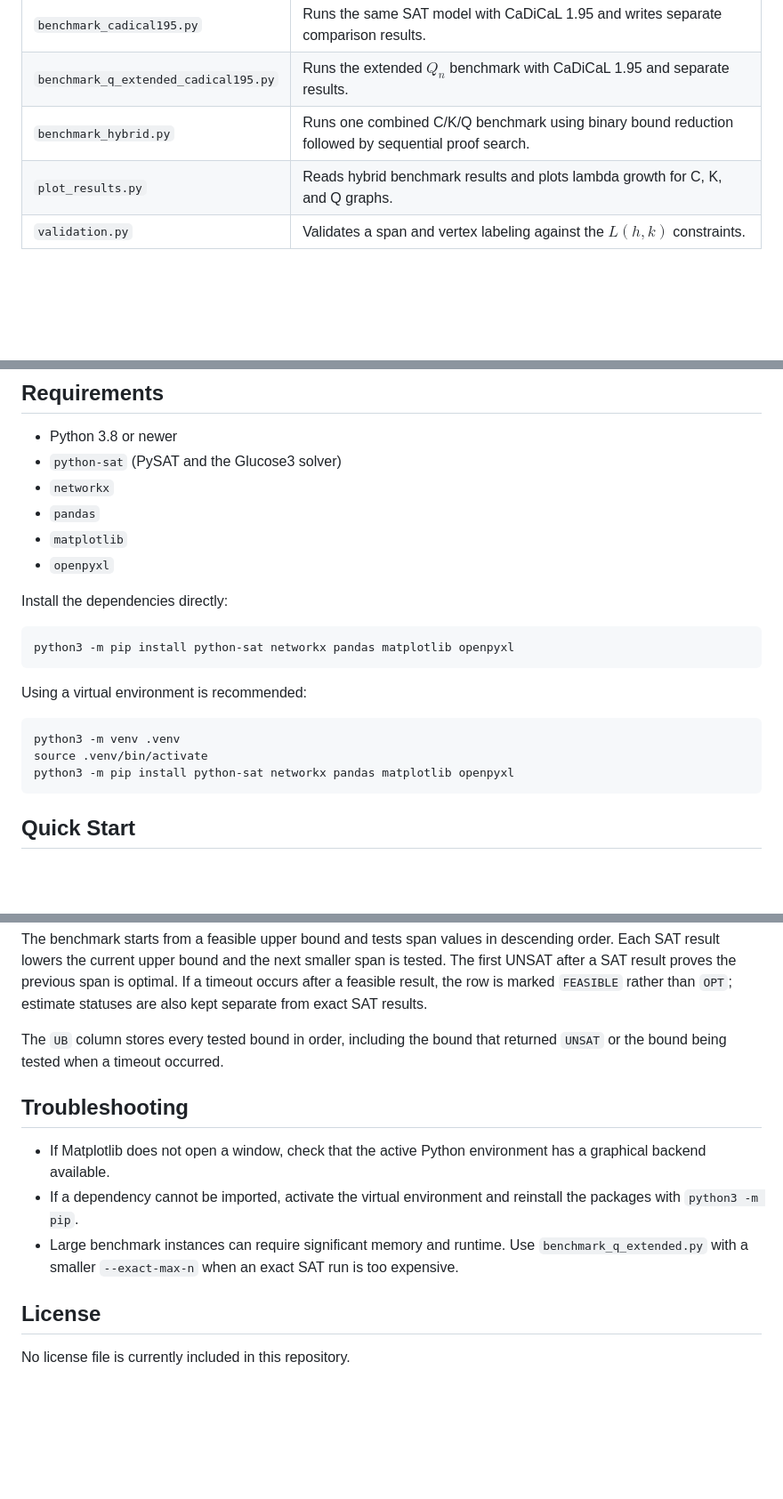
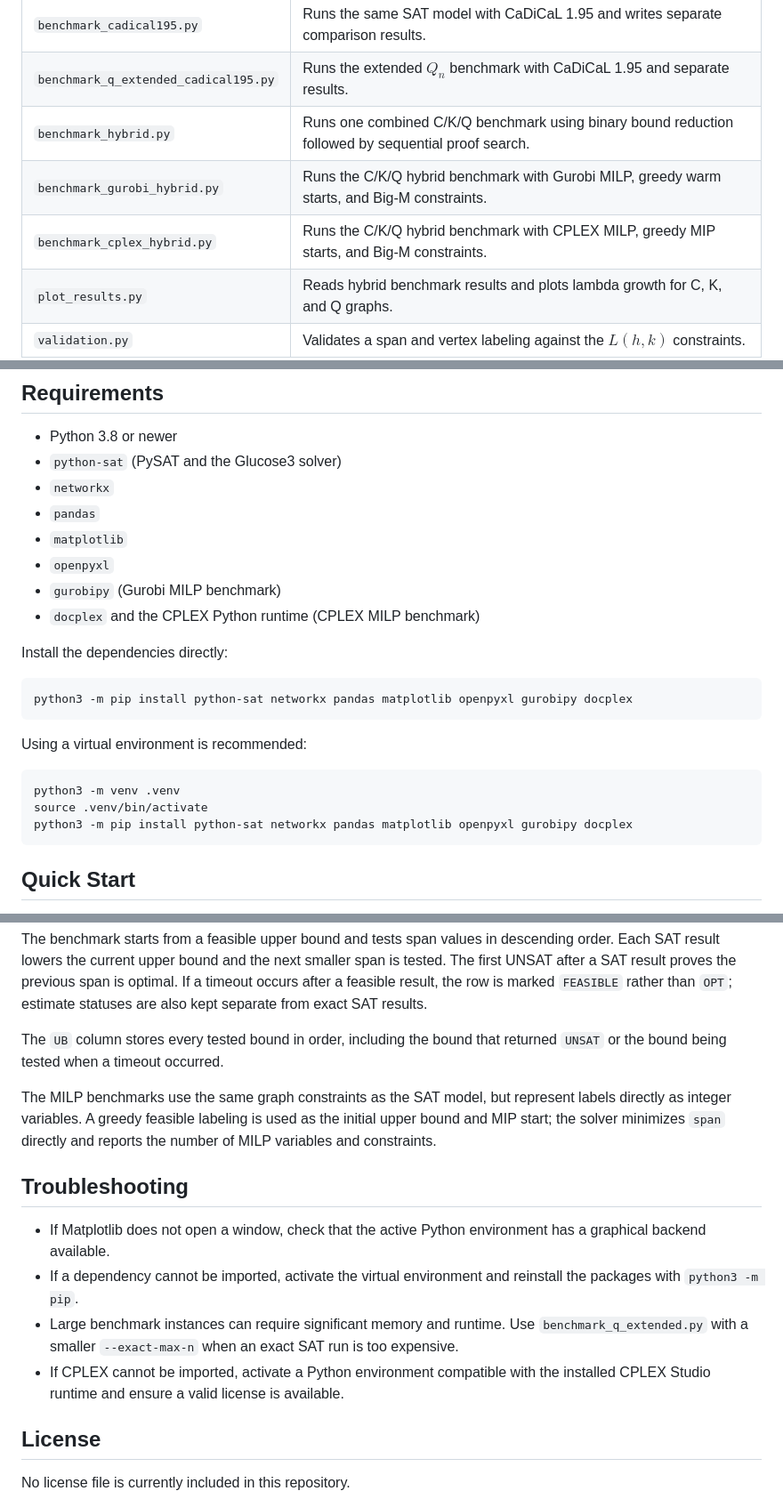
Before and after one commit to Vinh-Duy/NCKH_SAT_BASED, a Markdown page: README.md, 3 parts joined by grey strips. Shown at 89% size. Rendered like a GitHub page; blank space fills up the shorter version.

````diff
--- a/README.md
+++ b/README.md
@@ -30,6 +30,8 @@ visualization of label assignments on path graphs.
 | `benchmark_cadical195.py` | Runs the same SAT model with CaDiCaL 1.95 and writes separate comparison results. |
 | `benchmark_q_extended_cadical195.py` | Runs the extended $Q_n$ benchmark with CaDiCaL 1.95 and separate results. |
 | `benchmark_hybrid.py` | Runs one combined C/K/Q benchmark using binary bound reduction followed by sequential proof search. |
+| `benchmark_gurobi_hybrid.py` | Runs the C/K/Q hybrid benchmark with Gurobi MILP, greedy warm starts, and Big-M constraints. |
+| `benchmark_cplex_hybrid.py` | Runs the C/K/Q hybrid benchmark with CPLEX MILP, greedy MIP starts, and Big-M constraints. |
 | `plot_results.py` | Reads hybrid benchmark results and plots lambda growth for C, K, and Q graphs. |
 | `validation.py` | Validates a span and vertex labeling against the $L(h,k)$ constraints. |
 | `results/` | Benchmark results in CSV format and generated plots. |
@@ -43,11 +45,13 @@ visualization of label assignments on path graphs.
 - `pandas`
 - `matplotlib`
 - `openpyxl`
+- `gurobipy` (Gurobi MILP benchmark)
+- `docplex` and the CPLEX Python runtime (CPLEX MILP benchmark)
 
 Install the dependencies directly:
 
 ```bash
-python3 -m pip install python-sat networkx pandas matplotlib openpyxl
+python3 -m pip install python-sat networkx pandas matplotlib openpyxl gurobipy docplex
 ```
 
 Using a virtual environment is recommended:
@@ -55,7 +59,7 @@ Using a virtual environment is recommended:
 ```bash
 python3 -m venv .venv
 source .venv/bin/activate
-python3 -m pip install python-sat networkx pandas matplotlib openpyxl
+python3 -m pip install python-sat networkx pandas matplotlib openpyxl gurobipy docplex
 ```
 
 ## Quick Start
@@ -318,6 +371,11 @@ exact SAT results.
 The `UB` column stores every tested bound in order, including the bound that
 returned `UNSAT` or the bound being tested when a timeout occurred.
 
+The MILP benchmarks use the same graph constraints as the SAT model, but
+represent labels directly as integer variables. A greedy feasible labeling is
+used as the initial upper bound and MIP start; the solver minimizes `span`
+directly and reports the number of MILP variables and constraints.
+
 ## Troubleshooting
 
 - If Matplotlib does not open a window, check that the active Python
@@ -327,6 +385,8 @@ returned `UNSAT` or the bound being tested when a timeout occurred.
 - Large benchmark instances can require significant memory and runtime. Use
   `benchmark_q_extended.py` with a smaller `--exact-max-n` when an exact SAT
   run is too expensive.
+- If CPLEX cannot be imported, activate a Python environment compatible with
+  the installed CPLEX Studio runtime and ensure a valid license is available.
 
 ## License
 
````
Also changed, not shown: other parts of README.md (+50 -1 lines).
